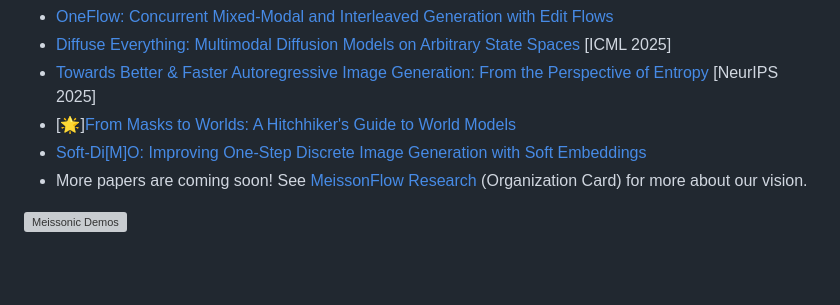
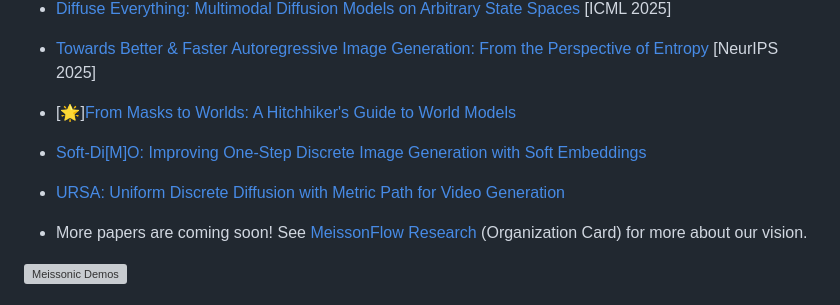
Before and after one commit to viiika/Meissonic, a Markdown page: README.md, the part around the change. Drawn GitHub-style; blank space fills up the shorter version; grey boxes are pictures that could not be loaded.

Commit message:
Add new paper reference to README

```diff
--- a/README.md
+++ b/README.md
@@ -59,6 +59,8 @@
 - [Towards Better & Faster Autoregressive Image Generation: From the Perspective of Entropy](https://arxiv.org/abs/2510.09012) [NeurIPS 2025]
 - [🌟][From Masks to Worlds: A Hitchhiker's Guide to World Models](https://arxiv.org/abs/2510.20668)
 - [Soft-Di[M]O: Improving One-Step Discrete Image Generation with Soft Embeddings](https://arxiv.org/abs/2509.22925)
+- [URSA: Uniform Discrete Diffusion with Metric Path for Video Generation](https://arxiv.org/abs/2510.24717)
+
 - More papers are coming soon!
 See [MeissonFlow Research](https://huggingface.co/MeissonFlow) (Organization Card) for more about our vision.
 
```
